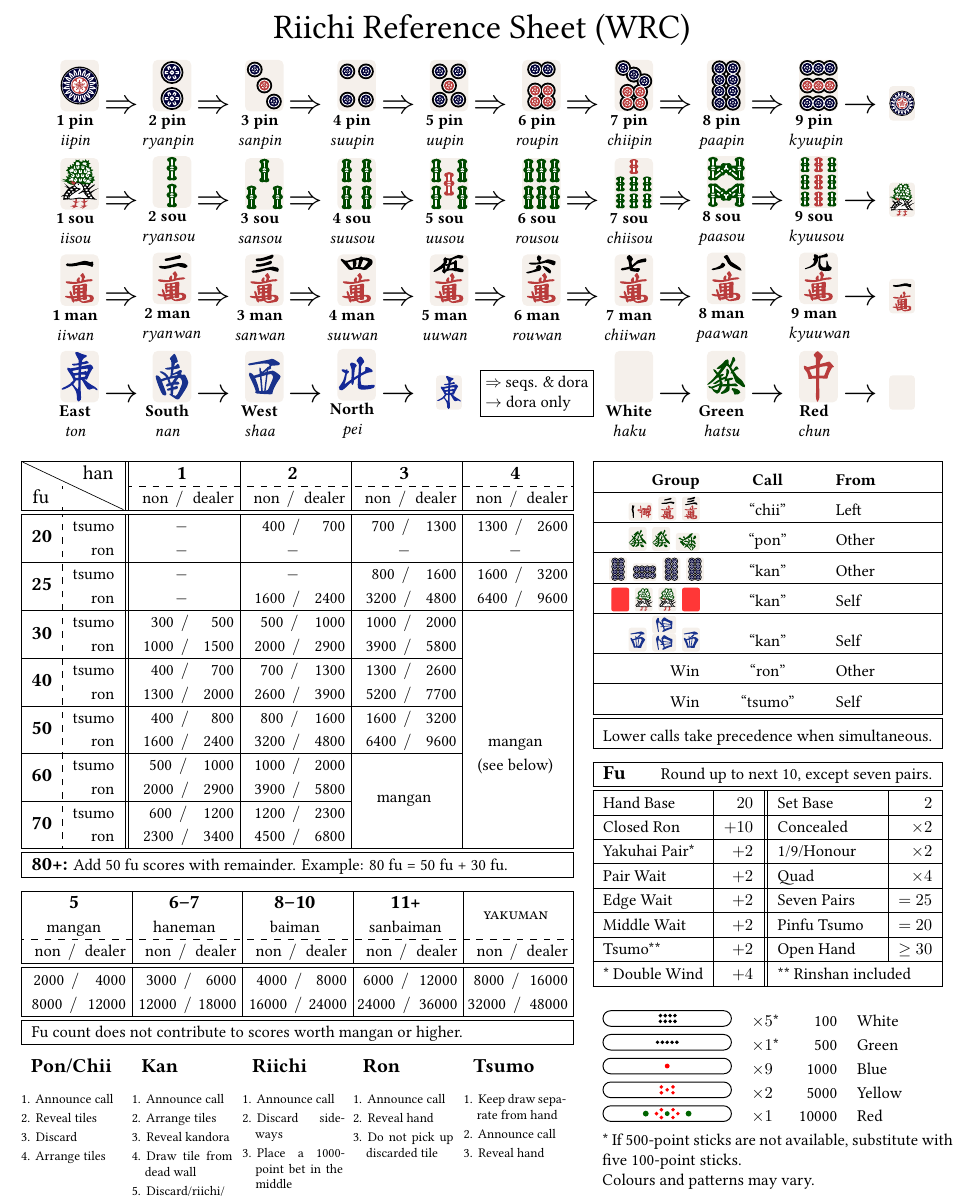
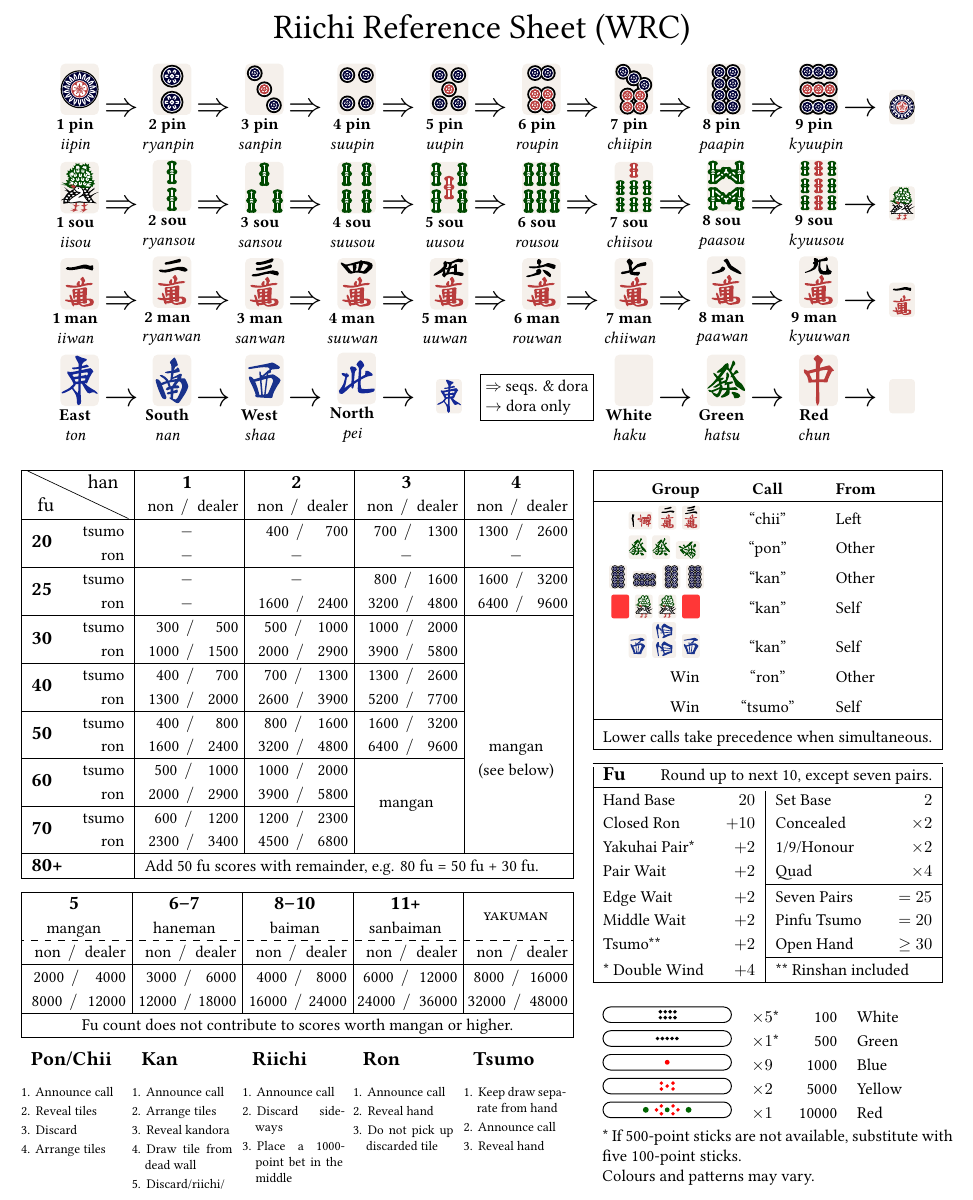
Before and after one commit to toronto-riichi-club/reference-sheet, a LaTeX document (wrc-refsheet.tex, which reads includes/calls.tex, includes/fu.tex, includes/preamble.tex): part of page 1 of 2, cut so that both start at the same text. Compiled offline with XeLaTeX; a missing font is replaced by an installed copy or a similar font.

Commit message:
Reduce the number of lines in tables
Recommendations from booktabs say you should never have vertical lines
and you should not have double lines.

Vertical lines are necessary for us since the cells are complex and they
benefit from having visual separation. Normally, additional spacing
might suffice, but that requires extra space, which we don't have on
such a compact sheet.

```diff
--- a/includes/calls.tex
+++ b/includes/calls.tex
@@ -4,21 +4,15 @@
     \textbf{\normalsize Group} & \textbf{Call} & \textbf{From}\\
     \hline
     \tile[angle=90]{man1}\tile{man2}\tile{man3}            & ``chii''  & Left\\
-    \hline
     \tile{hatsu}\tile{hatsu}\tile[angle=90]{hatsu}         & ``pon''   & Other\\
-    \hline
     \tile{pin8}\tile[angle=90]{pin8}\tile{pin8}\tile{pin8} & ``kan''   & Other\\
-    \hline
     \tile{back}\tile{sou1}\tile{sou1}\tile{back}           & ``kan''   & Self\\
-    \hline
     \tile{shaa}%
     \pbox[b]{\textwidth}{\vspace{0.25ex}\tile[angle=90]{shaa}\\*[-0.5em]\tile[angle=90]{shaa}}%
     \tile{shaa}                                            & ``kan''   & Self\\
+    {\normalsize Win}                                      & ``ron''   & Other\\
+    {\normalsize Win}                                      & ``tsumo'' & Self\\
     \hline
-    {\normalsize Win}                                      & ``ron''   & Other\\
-    \hline
-    {\normalsize Win}                                      & ``tsumo'' & Self\\
-    \hline\hline
     \multicolumn{3}{|c|}{Lower calls take precedence when simultaneous.}\\
     \hline
   \end{tabularx}
--- a/includes/fu.tex
+++ b/includes/fu.tex
@@ -1,21 +1,16 @@
-\begin{tabularx}{\linewidth}{|X|r||X|r|}
+\begin{tabularx}{\linewidth}{|Xr|Xr|}
   \hline
   \multicolumn{4}{|l|}{\textbf{\large Fu}\hfill Round up to next 10, except seven pairs.}\\
-  \hline\hline
+  \hline
   Hand Base & $20$ & Set Base & $2$ \\
-  \hline
   Closed Ron & $+10$ & Concealed & $\times 2$\\
-  \hline
   Yakuhai Pair* & $+2$ & 1/9/Honour & $\times 2$\\
-  \hline
   Pair Wait & $+2$ & Quad & $\times 4$\\
-  \hline
+  \cmidrule{3-4}
   Edge Wait & $+2$ & Seven Pairs & $=25$\\
-  \hline
   Middle Wait & $+2$ & Pinfu Tsumo & $=20$\\
-  \hline
   Tsumo** & $+2$ & Open Hand & $\ge 30$\\
-  \hline
+  \cmidrule{3-4}
   * Double Wind & $+4$ & \multicolumn{2}{l|}{** Rinshan included}\\
   \hline
 \end{tabularx}
--- a/includes/preamble.tex
+++ b/includes/preamble.tex
@@ -53,6 +53,9 @@
   {\tabularx{\columnwidth}{|X|Y:Y|}}%
   {\endtabularx}
 
+\setlength{\aboverulesep}{0.1ex}
+\setlength{\belowrulesep}{0.1ex}
+
 \renewcommand{\arraystretch}{1.1}
 \setlength{\parindent}{0pt}
 \setlength\extrarowheight{0.25ex}
--- a/includes/scores.tex
+++ b/includes/scores.tex
@@ -1,30 +1,29 @@
-\begin{tabularx}{\linewidth}{|>{\bfseries}r:r||S|S|S|S|}
+\begin{tabularx}{\linewidth}{|>{\bfseries}rr|S|S|S|S|}
   \hline
-   \multicolumn{2}{|c||}{\multirow{2}{*}{\diagbox{\large{}fu}{\large{}han}}} & \textbf{\large{}1} & \textbf{\large{}2} & \textbf{\large{}3} & \textbf{\large{}4}\\
-   \cdashline{3-6}
+   \multicolumn{2}{|c|}{\multirow{2}{*}{\diagbox{\large{}fu\hphantom{+}}{\large{}han}}} & \textbf{\large{}1} & \textbf{\large{}2} & \textbf{\large{}3} & \textbf{\large{}4}\\
     & & \scorepair{ non}{dealer} & \scorepair{ non}{dealer} & \scorepair{ non}{dealer} & \scorepair{ non}{dealer}\\
-   \hline\hline
-   \multirow{2}{*}{\large{}20}        & tsumo & $-$                    & \scorepair{400}{700}   & \scorepair{ 700}{1300}   & \scorepair{1300}{2600}\\
+   \hline
+   \multirow{2}{*}{\large{}20\hphantom{+}}        & tsumo & $-$                    & \scorepair{400}{700}   & \scorepair{ 700}{1300}   & \scorepair{1300}{2600}\\
                                                   & ron   & $-$                    & $-$                    & $-$                     & $-$\\
    \hline
-   \multirow{2}{*}{\large{}25}        & tsumo & $-$                    & $-$                    & \scorepair{ 800}{1600}  & \scorepair{1600}{3200}\\
+   \multirow{2}{*}{\large{}25\hphantom{+}}        & tsumo & $-$                    & $-$                    & \scorepair{ 800}{1600}  & \scorepair{1600}{3200}\\
                                                   & ron   & $-$                    & \scorepair{1600}{2400} & \scorepair{3200}{4800}  & \scorepair{6400}{9600}\\
    \hline
-   \multirow{2}{*}{\large{}30}        & tsumo & \scorepair{300}{500}   & \scorepair{ 500}{1000} & \scorepair{1000}{2000}  & \ifkiriagemangan\multirow{12}{*}{\begin{tabular}{@{}c@{}}mangan\\(see below)\end{tabular}}\else\scorepair{2000}{ 3900}\fi\\
+   \multirow{2}{*}{\large{}30\hphantom{+}}        & tsumo & \scorepair{300}{500}   & \scorepair{ 500}{1000} & \scorepair{1000}{2000}  & \ifkiriagemangan\multirow{12}{*}{\begin{tabular}{@{}c@{}}mangan\\(see below)\end{tabular}}\else\scorepair{2000}{ 3900}\fi\\
                                                   & ron   & \scorepair{1000}{1500} & \scorepair{2000}{2900} & \scorepair{3900}{5800}  & \ifkiriagemangan\else\scorepair{ 7700}{11600}\fi\\
    \ifkiriagemangan\cline{1-5}\else\hline\fi
-   \multirow{2}{*}{\large{}40}        & tsumo & \scorepair{400}{700}   & \scorepair{ 700}{1300} & \scorepair{1300}{2600}  & \ifkiriagemangan\else\multirow{10}{*}{\begin{tabular}{@{}c@{}}mangan\\(see below)\end{tabular}}\fi\\
+   \multirow{2}{*}{\large{}40\hphantom{+}}        & tsumo & \scorepair{400}{700}   & \scorepair{ 700}{1300} & \scorepair{1300}{2600}  & \ifkiriagemangan\else\multirow{10}{*}{\begin{tabular}{@{}c@{}}mangan\\(see below)\end{tabular}}\fi\\
                                                   & ron   & \scorepair{1300}{2000} & \scorepair{2600}{3900} & \scorepair{5200}{7700}  & \\
    \cline{1-5}
-   \multirow{2}{*}{\large{}50}        & tsumo & \scorepair{400}{800}   & \scorepair{ 800}{1600} & \scorepair{1600}{3200}  & \\
+   \multirow{2}{*}{\large{}50\hphantom{+}}        & tsumo & \scorepair{400}{800}   & \scorepair{ 800}{1600} & \scorepair{1600}{3200}  & \\
                                                   & ron   & \scorepair{1600}{2400} & \scorepair{3200}{4800} & \scorepair{6400}{9600}  & \\
    \cline{1-5}
-   \multirow{2}{*}{\large{}60}        & tsumo & \scorepair{ 500}{1000} & \scorepair{1000}{2000} & \ifkiriagemangan\multirow{2}{*}[-3ex]{mangan}\else\scorepair{2000}{3900}\fi & \\
+   \multirow{2}{*}{\large{}60\hphantom{+}}        & tsumo & \scorepair{ 500}{1000} & \scorepair{1000}{2000} & \ifkiriagemangan\multirow{2}{*}[-3ex]{mangan}\else\scorepair{2000}{3900}\fi & \\
                                                   & ron   & \scorepair{2000}{2900} & \scorepair{3900}{5800} & \ifkiriagemangan\else\scorepair{ 7700}{11600}\fi & \\
    \ifkiriagemangan\cline{1-4}\else\cline{1-5}\fi
-   \multirow{2}{*}{\large{}70}        & tsumo & \scorepair{ 600}{1200} & \scorepair{1200}{2300} & \ifkiriagemangan\else\multirow{2}{*}{mangan}\fi & \\
+   \multirow{2}{*}{\large{}70\hphantom{+}}        & tsumo & \scorepair{ 600}{1200} & \scorepair{1200}{2300} & \ifkiriagemangan\else\multirow{2}{*}{mangan}\fi & \\
                                                   & ron   & \scorepair{2300}{3400} & \scorepair{4500}{6800} &                         & \\
-   \hline\hline
-   \multicolumn{6}{|l|}{\textbf{{\large 80+:}} Add 50 fu scores with remainder. Example: 80 fu = 50 fu + 30 fu.}\\
+   \hline
+   {\large{}80+} & & \multicolumn{4}{l|}{Add 50 fu scores with remainder, e.g. 80 fu = 50 fu + 30 fu.}\\
    \hline
 \end{tabularx}
```
Also changed, not shown: includes/scores-limit.tex (+3 -3 lines). Lines whose indentation alone changed are shown as unchanged.
